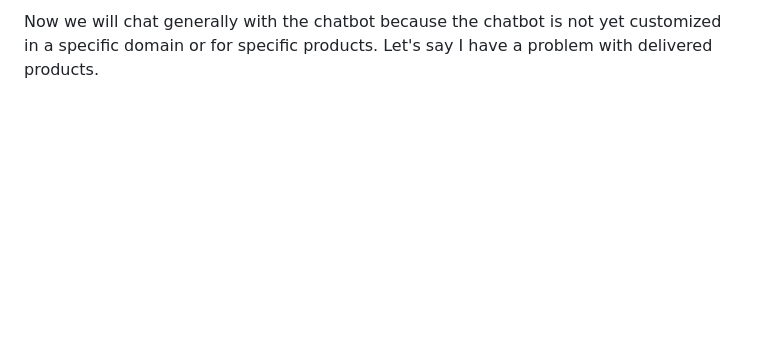
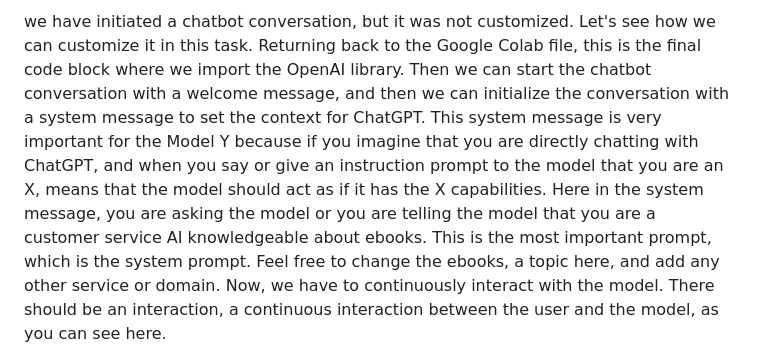
Before and after one commit to ducdinhchu/cs224n-nlp-course, a Markdown page: a.md, the part around one of its changes. Rendered like a GitHub page; blank space fills up the shorter version.

```diff
--- a/a.md
+++ b/a.md
@@ -2,3 +2,3 @@ Welcome back. In the previous task, we learned how to handle frequently asked qu
 
-Now we will chat generally with the chatbot because the chatbot is not yet customized in a specific domain or for specific products. Let's say I have a problem with delivered products.
+we have initiated a chatbot conversation, but it was not customized. Let's see how we can customize it in this task. Returning back to the Google Colab file, this is the final code block where we import the OpenAI library. Then we can start the chatbot conversation with a welcome message, and then we can initialize the conversation with a system message to set the context for ChatGPT. This system message is very important for the Model Y because if you imagine that you are directly chatting with ChatGPT, and when you say or give an instruction prompt to the model that you are an X, means that the model should act as if it has the X capabilities. Here in the system message, you are asking the model or you are telling the model that you are a customer service AI knowledgeable about ebooks. This is the most important prompt, which is the system prompt. Feel free to change the ebooks, a topic here, and add any other service or domain. Now, we have to continuously interact with the model. There should be an interaction, a continuous interaction between the user and the model, as you can see here.
 
```
Also changed, not shown: other parts of a.md (+14 -2 lines).
